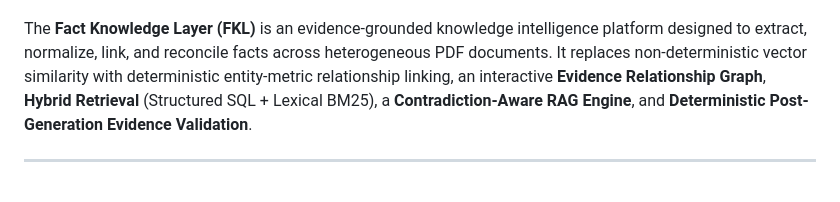
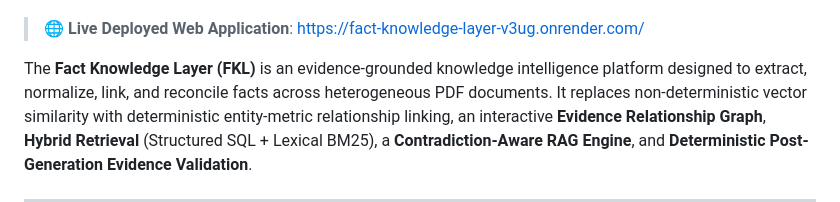
Before and after one commit to JK2512/Fact-Knowledge-Layer, a Markdown page: README.md, the part around one of its changes. GitHub-like rendering; blank space fills up the shorter version.

Commit message:
docs: add live deployed Render web application link and badge to README.md

```diff
--- a/README.md
+++ b/README.md
@@ -8,4 +9,6 @@
 [![Offline Mode](https://img.shields.io/badge/Offline%20Mode-100%25%20Supported-success.svg)]()
+
+> 🌐 **Live Deployed Web Application**: [https://fact-knowledge-layer-v3ug.onrender.com/](https://fact-knowledge-layer-v3ug.onrender.com/)
 
 The **Fact Knowledge Layer (FKL)** is an evidence-grounded knowledge intelligence platform designed to extract, normalize, link, and reconcile facts across heterogeneous PDF documents. It replaces non-deterministic vector similarity with deterministic entity-metric relationship linking, an interactive **Evidence Relationship Graph**, **Hybrid Retrieval** (Structured SQL + Lexical BM25), a **Contradiction-Aware RAG Engine**, and **Deterministic Post-Generation Evidence Validation**.
 
```
Also changed, not shown: other parts of README.md (+1 -0 lines).
